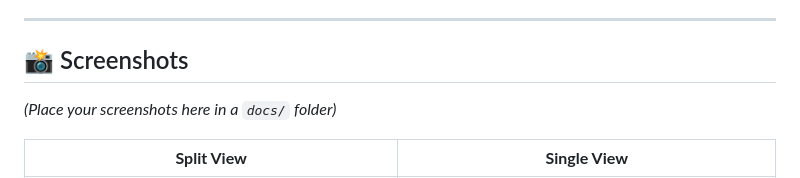
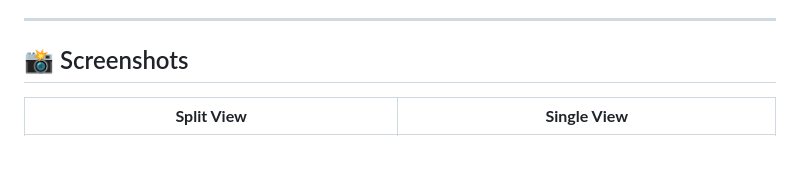
Before and after one commit to Falcoraxyz/FalcoraOS, a Markdown page: README.md, the part around the change. Drawn GitHub-style; blank space fills up the shorter version.

Commit message:
docs: Remove screenshot placement instruction from README.

```diff
--- a/README.md
+++ b/README.md
@@ -41,8 +41,6 @@ Navigate the entire browser without lifting your hands from the keyboard.
 ---
 
 ## 📸 Screenshots
-
-*(Place your screenshots here in a `docs/` folder)*
 
 | **Split View** | **Single View** |
 |:---:|:---:|
```
